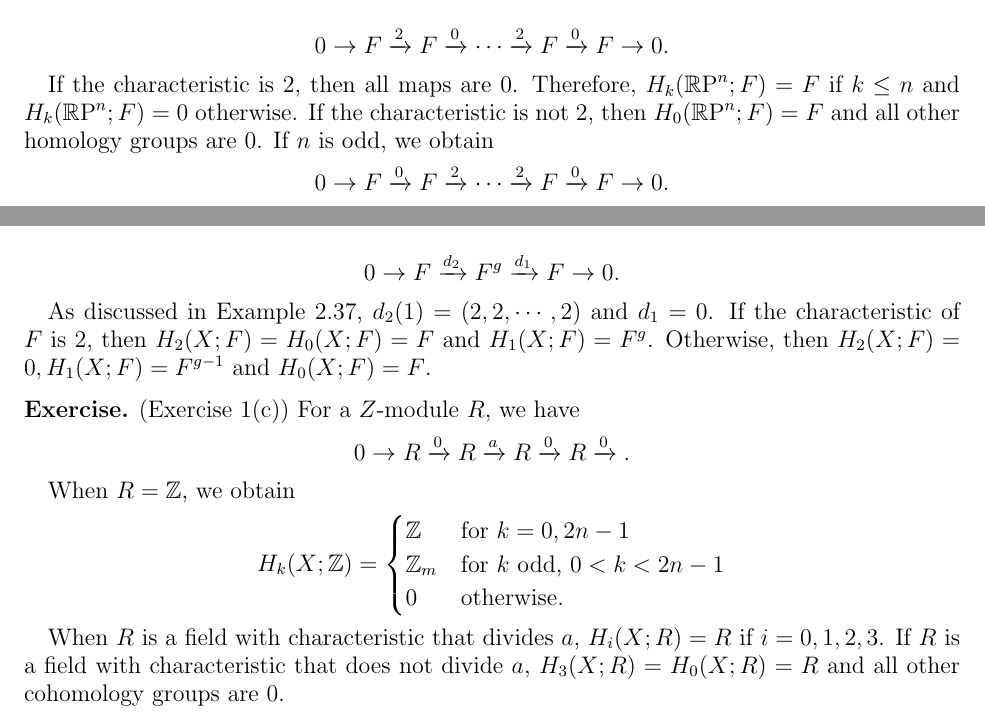
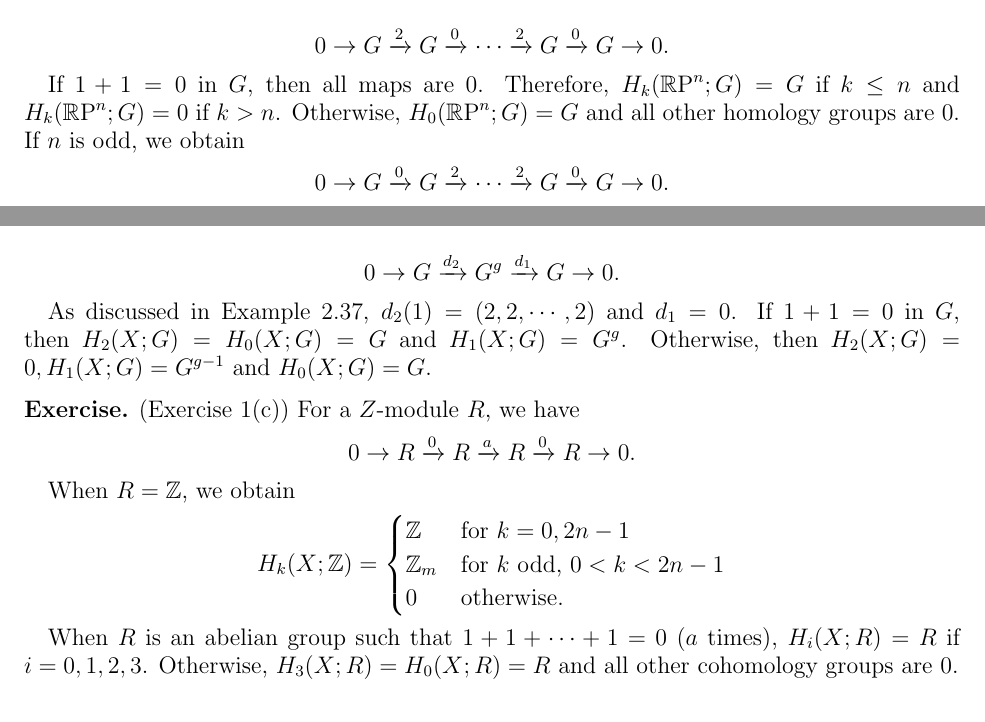
Before and after one commit to hidenori-shinohara/courses, a LaTeX problem sheet (math612/hw1/math612-hw1.tex): two parts of the page, joined at a grey line, cut so that both start at the same text. Compiled offline with pdfLaTeX.

Commit message:
Fix a mistake in AT homework
I assumed that Z / p^k is a field, which is not at all true when k >= 2

```diff
--- a/math612/hw1/math612-hw1.tex
+++ b/math612/hw1/math612-hw1.tex
@@ -76,14 +76,13 @@
 
   \begin{align*}
-    0 \rightarrow F \xrightarrow{2} F \xrightarrow{0} \cdots \xrightarrow{2} F \xrightarrow{0} F \rightarrow 0.
+    0 \rightarrow G \xrightarrow{2} G \xrightarrow{0} \cdots \xrightarrow{2} G \xrightarrow{0} G \rightarrow 0.
   \end{align*}
 
-  If the characteristic is 2, then all maps are 0.
-  Therefore, $H_k(\RP^n; F) = F$ if $k \leq n$ and $H_k(\RP^n; F) = 0$ otherwise.
-  If the characteristic is not 2, then $H_0(\RP^n; F) = F$ and all other homology groups are 0.
+  If $1 + 1 = 0$ in $G$, then all maps are 0.
+  Therefore, $H_k(\RP^n; G) = G$ if $k \leq n$ and $H_k(\RP^n; G) = 0$ if $k > n$.
+  Otherwise, $H_0(\RP^n; G) = G$ and all other homology groups are 0.
   If $n$ is odd, we obtain
   \begin{align*}
-    0 \rightarrow F \xrightarrow{0} F \xrightarrow{2} \cdots \xrightarrow{2} F \xrightarrow{0} F \rightarrow 0.
+    0 \rightarrow G \xrightarrow{0} G \xrightarrow{2} \cdots \xrightarrow{2} G \xrightarrow{0} G \rightarrow 0.
   \end{align*}
-  If the characteristic is 2, $H_k(\RP^n; F) = F$ if $k \leq n$ and $H_k(\RP^n; F) = 0$ otherwise.
- Otherwise, $H_0(\RP^n; F) = H_n(\RP^n; F) = F$ and all other homology groups are 0.
+  If $1 + 1 = 0$ in $G$, $H_k(\RP^n; G) = G$ if $k \leq n$ and $H_k(\RP^n; G) = 0$ otherwise.
@@ -95,17 +95,17 @@
 
   \begin{align*}
-    0 \rightarrow F \xrightarrow{d_2} F^g \xrightarrow{d_1} F \rightarrow 0.
+    0 \rightarrow G \xrightarrow{d_2} G^g \xrightarrow{d_1} G \rightarrow 0.
   \end{align*}
 
   As discussed in Example 2.37, $d_2(1) = (2, 2, \cdots, 2)$ and $d_1 = 0$.
-  If the characteristic of $F$ is 2, then $H_2(X; F) = H_0(X; F) = F$ and $H_1(X; F) = F^g$.
-  Otherwise, then $H_2(X; F) = 0, H_1(X; F) = F^{g - 1}$ and $H_0(X; F) = F$.
+  If $1 + 1 = 0$ in $G$, then $H_2(X; G) = H_0(X; G) = G$ and $H_1(X; G) = G^g$.
+  Otherwise, then $H_2(X; G) = 0, H_1(X; G) = G^{g - 1}$ and $H_0(X; G) = G$.
 \end{exer}
 
 \begin{exer}{(Exercise 1(c))}
   For a $Z$-module $R$, we have
   \begin{align*}
-    0 \rightarrow R \xrightarrow{0} R \xrightarrow{a} R \xrightarrow{0} R \xrightarrow 0.
+    0 \rightarrow R \xrightarrow{0} R \xrightarrow{a} R \xrightarrow{0} R \rightarrow 0.
   \end{align*}
 
   When $R = \mathbb{Z}$, we obtain
@@ -117,8 +117,8 @@
     \end{cases}
   \end{align*}
 
-  When $R$ is a field with characteristic that divides $a$, $H_i(X; R) = R$ if $i = 0, 1, 2, 3$.
-  If $R$ is a field with characteristic that does not divide $a$, $H_3(X; R) = H_0(X; R) = R$ and all other cohomology groups are 0.
+  When $R$ is an abelian group such that $1 + 1 + \cdots + 1 = 0$ ($a$ times), $H_i(X; R) = R$ if $i = 0, 1, 2, 3$.
+  Otherwise, $H_3(X; R) = H_0(X; R) = R$ and all other cohomology groups are 0.
 \end{exer}
 
 \end{document}
```
Also changed, not shown: math612/hw1/math612-hw1.pdf, math612/hw1/math612-hw1.tex (5 more changed lines), 4 other files.
